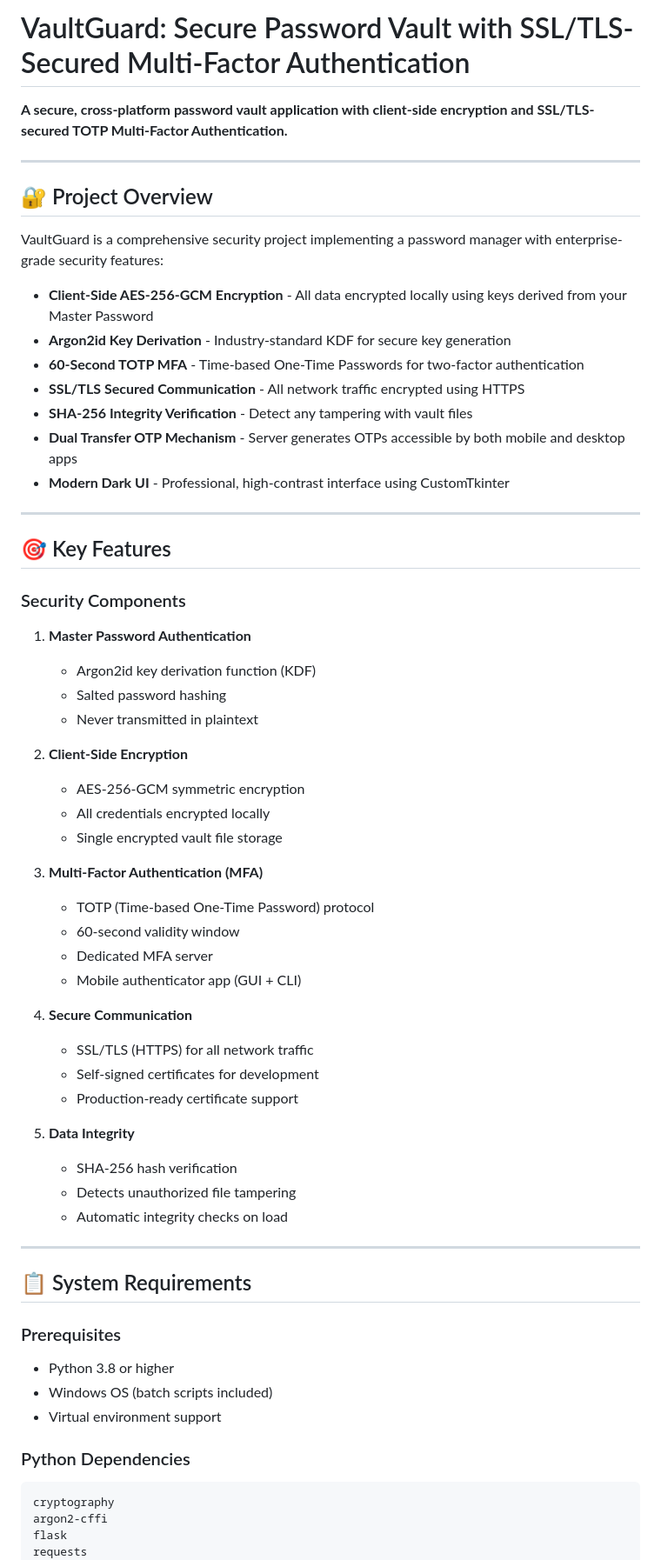
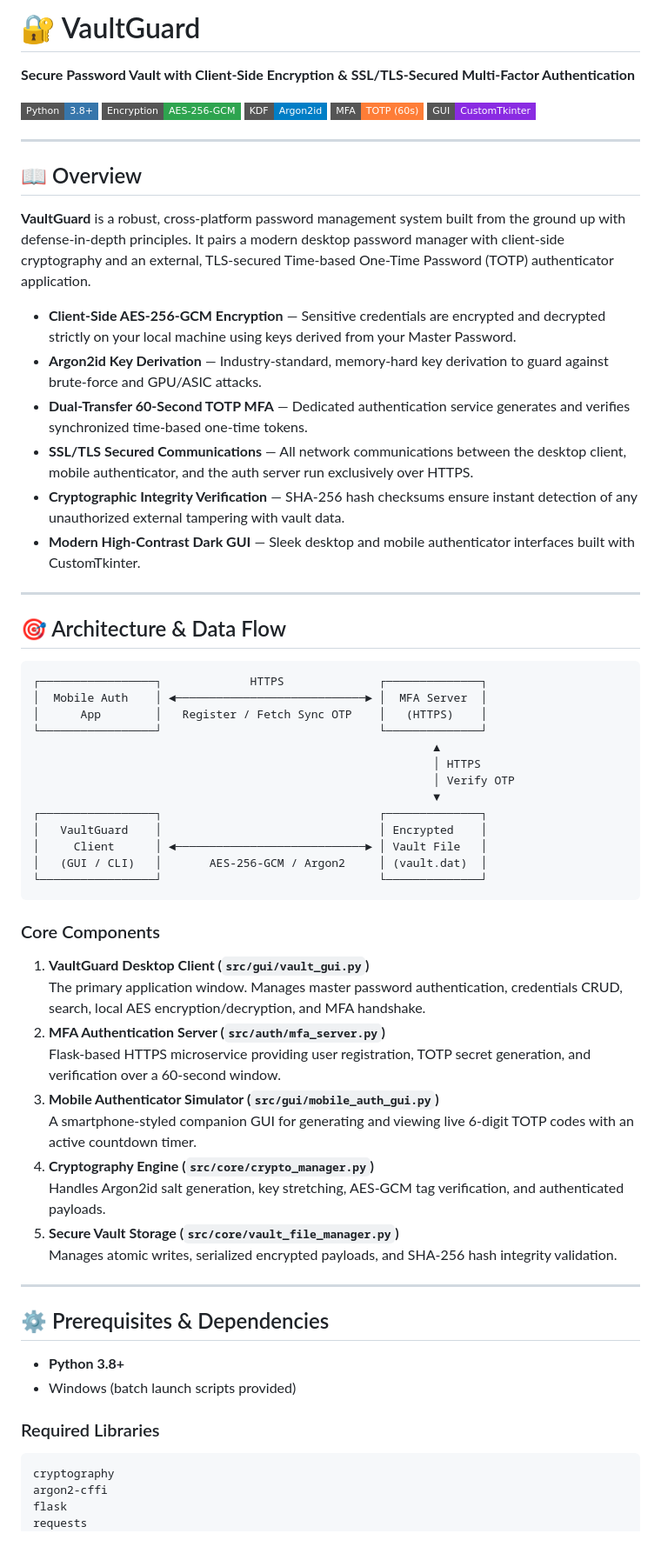
Before and after one commit to OmarTamer177/Vault-Guard, a Markdown page: README.md, the part around one of its changes. Shown at 87% size. Rendered like a GitHub page; badges without logos.

Commit message:
Docs: update README

````diff
--- a/README.md
+++ b/README.md
@@ -1,63 +1,68 @@
-# VaultGuard: Secure Password Vault with SSL/TLS-Secured Multi-Factor Authentication
+# 🔐 VaultGuard
 
-**A secure, cross-platform password vault application with client-side encryption and SSL/TLS-secured TOTP Multi-Factor Authentication.**
+**Secure Password Vault with Client-Side Encryption & SSL/TLS-Secured Multi-Factor Authentication**
+
+[![Python](https://img.shields.io/badge/Python-3.8+-3776AB?style=flat-square&logo=python&logoColor=white)](https://python.org)
+[![Encryption](https://img.shields.io/badge/Encryption-AES--256--GCM-2ea44f?style=flat-square)](https://en.wikipedia.org/wiki/Galois/Counter_Mode)
+[![KDF](https://img.shields.io/badge/KDF-Argon2id-blue?style=flat-square)](https://en.wikipedia.org/wiki/Argon2)
+[![MFA](https://img.shields.io/badge/MFA-TOTP%20(60s)-orange?style=flat-square)](https://tools.ietf.org/html/rfc6238)
+[![GUI](https://img.shields.io/badge/GUI-CustomTkinter-8A2BE2?style=flat-square)](https://github.com/TomSchimansky/CustomTkinter)
 
 ---
 
-## 🔐 Project Overview
+## 📖 Overview
 
-VaultGuard is a comprehensive security project implementing a password manager with enterprise-grade security features:
+**VaultGuard** is a robust, cross-platform password management system built from the ground up with defense-in-depth principles. It pairs a modern desktop password manager with client-side cryptography and an external, TLS-secured Time-based One-Time Password (TOTP) authenticator application.
 
-- **Client-Side AES-256-GCM Encryption** - All data encrypted locally using keys derived from your Master Password
-- **Argon2id Key Derivation** - Industry-standard KDF for secure key generation
-- **60-Second TOTP MFA** - Time-based One-Time Passwords for two-factor authentication
-- **SSL/TLS Secured Communication** - All network traffic encrypted using HTTPS
-- **SHA-256 Integrity Verification** - Detect any tampering with vault files
-- **Dual Transfer OTP Mechanism** - Server generates OTPs accessible by both mobile and desktop apps
-- **Modern Dark UI** - Professional, high-contrast interface using CustomTkinter
+* **Client-Side AES-256-GCM Encryption** — Sensitive credentials are encrypted and decrypted strictly on your local machine using keys derived from your Master Password.
+* **Argon2id Key Derivation** — Industry-standard, memory-hard key derivation to guard against brute-force and GPU/ASIC attacks.
+* **Dual-Transfer 60-Second TOTP MFA** — Dedicated authentication service generates and verifies synchronized time-based one-time tokens.
+* **SSL/TLS Secured Communications** — All network communications between the desktop client, mobile authenticator, and the auth server run exclusively over HTTPS.
+* **Cryptographic Integrity Verification** — SHA-256 hash checksums ensure instant detection of any unauthorized external tampering with vault data.
+* **Modern High-Contrast Dark GUI** — Sleek desktop and mobile authenticator interfaces built with CustomTkinter.
 
 ---
 
-## 🎯 Key Features
+## 🎯 Architecture & Data Flow
 
-### Security Components
+```
+┌─────────────────┐             HTTPS              ┌──────────────┐
+│  Mobile Auth    │ ◄────────────────────────────► │  MFA Server  │
+│      App        │   Register / Fetch Sync OTP    │   (HTTPS)    │
+└─────────────────┘                                └──────────────┘
+                                                           ▲
+                                                           │ HTTPS
+                                                           │ Verify OTP
+                                                           ▼
+┌─────────────────┐                                ┌──────────────┐
+│   VaultGuard    │                                │ Encrypted    │
+│     Client      │ ◄────────────────────────────► │ Vault File   │
+│   (GUI / CLI)   │       AES-256-GCM / Argon2     │ (vault.dat)  │
+└─────────────────┘                                └──────────────┘
+```
 
-1. **Master Password Authentication**
-   - Argon2id key derivation function (KDF)
-   - Salted password hashing
-   - Never transmitted in plaintext
+### Core Components
 
-2. **Client-Side Encryption**
-   - AES-256-GCM symmetric encryption
-   - All credentials encrypted locally
-   - Single encrypted vault file storage
-
-3. **Multi-Factor Authentication (MFA)**
-   - TOTP (Time-based One-Time Password) protocol
-   - 60-second validity window
-   - Dedicated MFA server
-   - Mobile authenticator app (GUI + CLI)
-
-4. **Secure Communication**
-   - SSL/TLS (HTTPS) for all network traffic
-   - Self-signed certificates for development
-   - Production-ready certificate support
-
-5. **Data Integrity**
-   - SHA-256 hash verification
-   - Detects unauthorized file tampering
-   - Automatic integrity checks on load
+1. **VaultGuard Desktop Client (`src/gui/vault_gui.py`)**
+   The primary application window. Manages master password authentication, credentials CRUD, search, local AES encryption/decryption, and MFA handshake.
+2. **MFA Authentication Server (`src/auth/mfa_server.py`)**
+   Flask-based HTTPS microservice providing user registration, TOTP secret generation, and verification over a 60-second window.
+3. **Mobile Authenticator Simulator (`src/gui/mobile_auth_gui.py`)**
+   A smartphone-styled companion GUI for generating and viewing live 6-digit TOTP codes with an active countdown timer.
+4. **Cryptography Engine (`src/core/crypto_manager.py`)**
+   Handles Argon2id salt generation, key stretching, AES-GCM tag verification, and authenticated payloads.
+5. **Secure Vault Storage (`src/core/vault_file_manager.py`)**
+   Manages atomic writes, serialized encrypted payloads, and SHA-256 hash integrity validation.
 
 ---
 
-## 📋 System Requirements
+## ⚙️ Prerequisites & Dependencies
 
-### Prerequisites
-- Python 3.8 or higher
-- Windows OS (batch scripts included)
-- Virtual environment support
+* **Python 3.8+**
+* Windows (batch launch scripts provided)
 
-### Python Dependencies
+### Required Libraries
+
 ```
 cryptography
 argon2-cffi
````
Also changed, not shown: other parts of README.md (+113 -259 lines).
